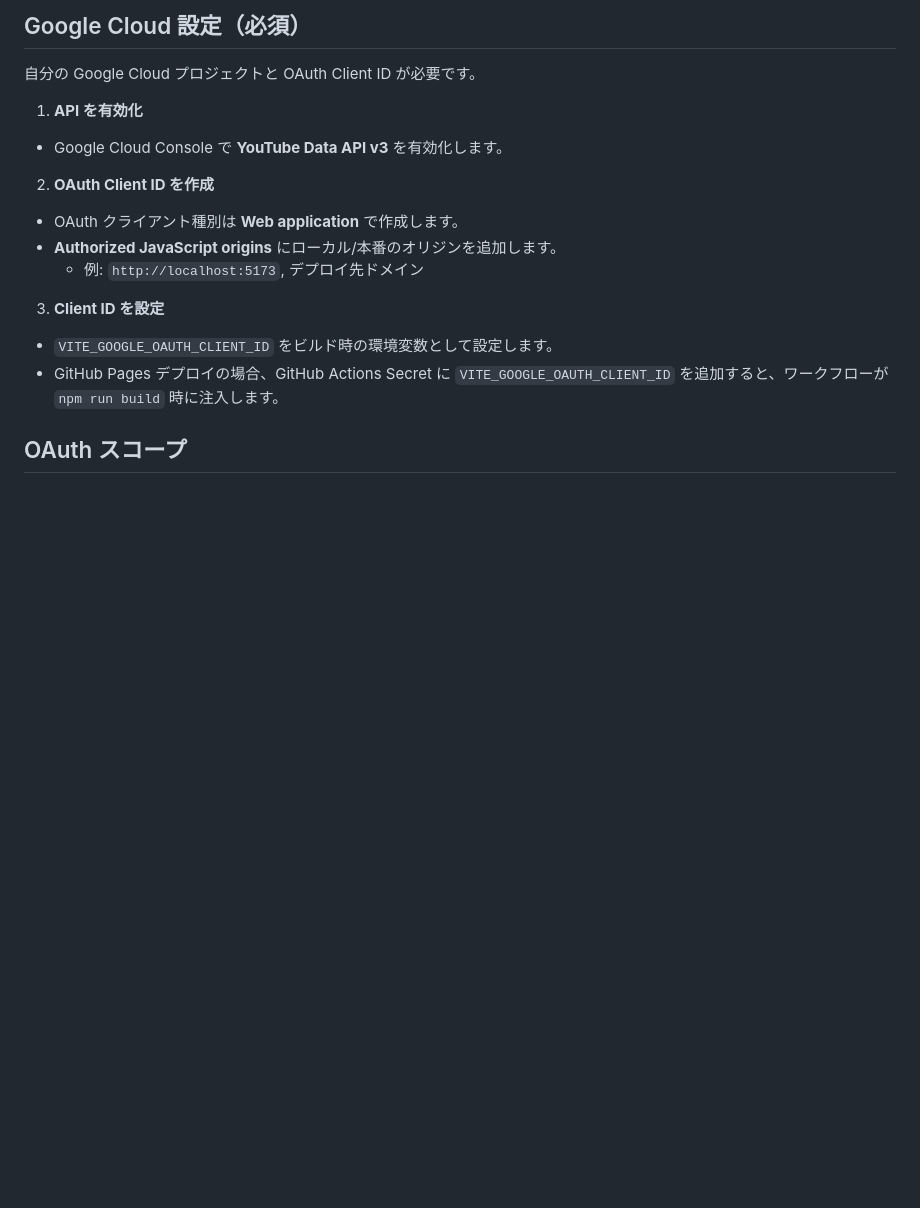
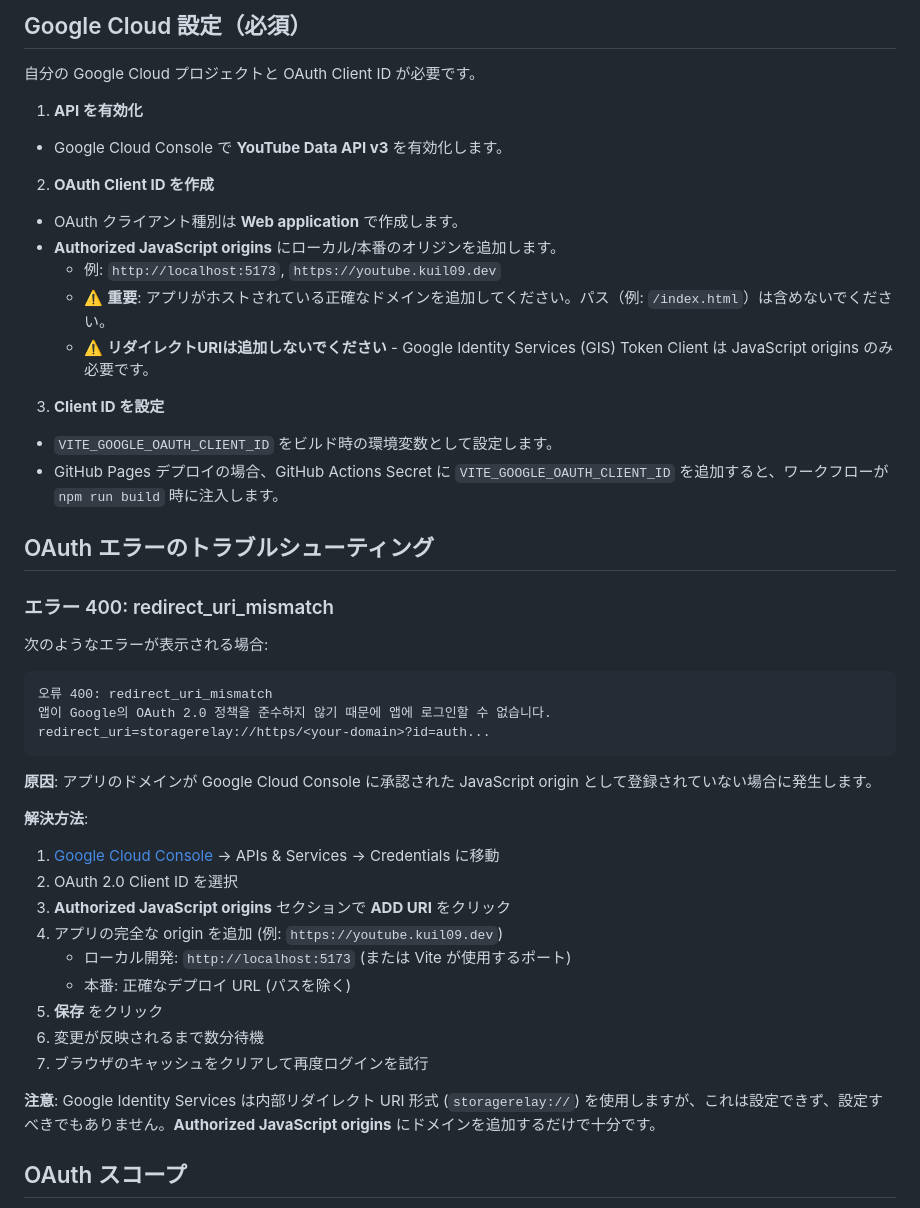
Before and after one commit to kuil09/youtube-subscriptions-backup, a Markdown page: README.ja.md, the part around the change. GitHub-like rendering; blank space fills up the shorter version.

Commit message:
Add comprehensive OAuth redirect_uri_mismatch troubleshooting documentation
Co-authored-by: kuil09 <3990503+kuil09@users.noreply.github.com>

````diff
--- a/README.ja.md
+++ b/README.ja.md
@@ -71,11 +71,39 @@ npm run preview
 2) **OAuth Client ID を作成**
 - OAuth クライアント種別は **Web application** で作成します。
 - **Authorized JavaScript origins** にローカル/本番のオリジンを追加します。
-  - 例: `http://localhost:5173`, デプロイ先ドメイン
+  - 例: `http://localhost:5173`, `https://youtube.kuil09.dev`
+  - ⚠️ **重要**: アプリがホストされている正確なドメインを追加してください。パス（例: `/index.html`）は含めないでください。
+  - ⚠️ **リダイレクトURIは追加しないでください** - Google Identity Services (GIS) Token Client は JavaScript origins のみ必要です。
 
 3) **Client ID を設定**
 - `VITE_GOOGLE_OAUTH_CLIENT_ID` をビルド時の環境変数として設定します。
 - GitHub Pages デプロイの場合、GitHub Actions Secret に `VITE_GOOGLE_OAUTH_CLIENT_ID` を追加すると、ワークフローが `npm run build` 時に注入します。
+
+## OAuth エラーのトラブルシューティング
+
+### エラー 400: redirect_uri_mismatch
+
+次のようなエラーが表示される場合:
+```
+오류 400: redirect_uri_mismatch
+앱이 Google의 OAuth 2.0 정책을 준수하지 않기 때문에 앱에 로그인할 수 없습니다.
+redirect_uri=storagerelay://https/<your-domain>?id=auth...
+```
+
+**原因**: アプリのドメインが Google Cloud Console に承認された JavaScript origin として登録されていない場合に発生します。
+
+**解決方法**:
+1. [Google Cloud Console](https://console.cloud.google.com/) → APIs & Services → Credentials に移動
+2. OAuth 2.0 Client ID を選択
+3. **Authorized JavaScript origins** セクションで **ADD URI** をクリック
+4. アプリの完全な origin を追加 (例: `https://youtube.kuil09.dev`)
+   - ローカル開発: `http://localhost:5173` (または Vite が使用するポート)
+   - 本番: 正確なデプロイ URL (パスを除く)
+5. **保存** をクリック
+6. 変更が反映されるまで数分待機
+7. ブラウザのキャッシュをクリアして再度ログインを試行
+
+**注意**: Google Identity Services は内部リダイレクト URI 形式 (`storagerelay://`) を使用しますが、これは設定できず、設定すべきでもありません。**Authorized JavaScript origins** にドメインを追加するだけで十分です。
 
 ## OAuth スコープ
 - 読み取り（参照）の操作:
````
Also changed, not shown: README.ko.md (+29 -1 lines), README.md (+29 -1 lines).
